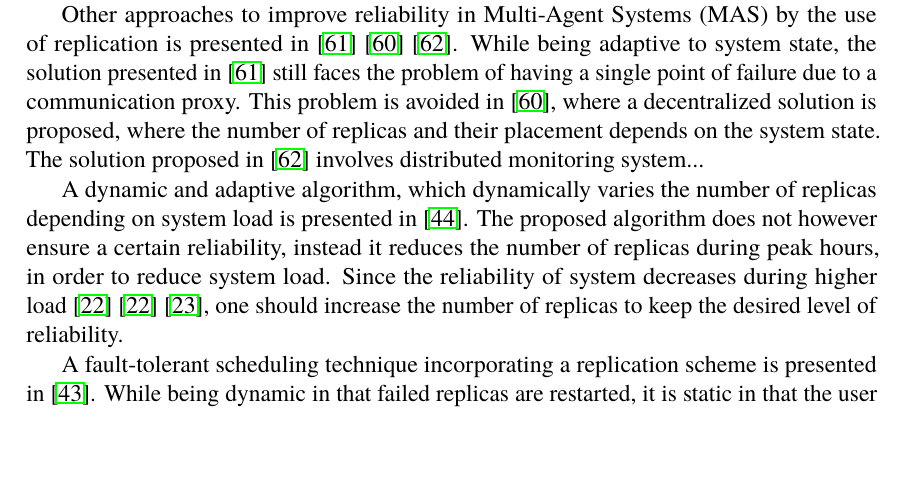
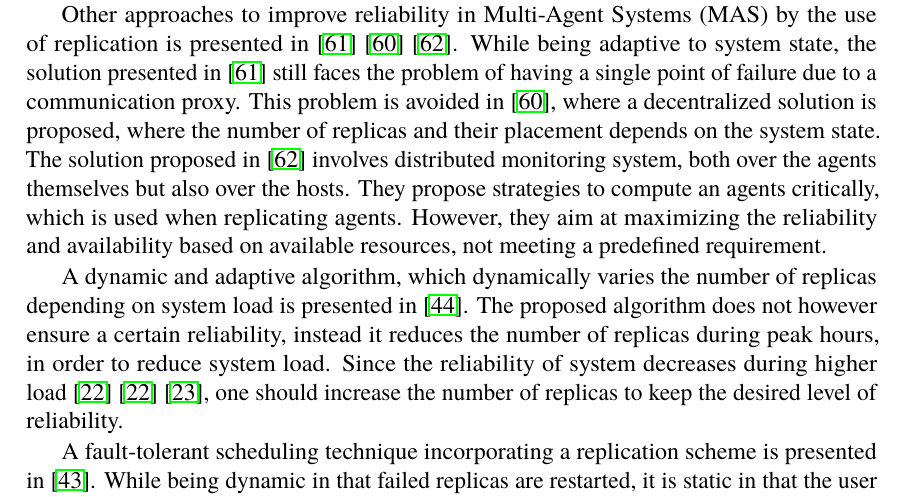
Before and after one commit to PStahl/master_thesis, a LaTeX thesis (report.tex): part of page 11 of 73, cut so that both start at the same text, the shorter picture padded with empty space. Compiled offline with pdfLaTeX.

Commit message:
Update related work

```diff
--- a/report.tex
+++ b/report.tex
@@ -111,7 +111,7 @@ Some previous attempts at designing fault-tolerant systems by the use of replica
 A quite old but still relevant work is found in~\cite{dynAdaptRepl} where they present a framework for dynamic replication with an adaptive control in an multi-agent system. They introduce the software architecture which can act as support for building reliable multi-agent systems. Since the available resources often are limited they say that it isn't feasible to replicate all components. Therefore they use a criticality for each agent which is allowed to evolve during runtime. The proposed solution allows for dynamically adapt the number of replicas and the replication strategy itself (passive/active). The number of replicas is partly based on the agents critically and a predefined minimum number of replicas. From CPU usage time and communication activity an agent activity is calculated which is used in calculating the agents critically. One restriction they do in their fault model is that processes can only fail by permanent crashes. %TODO Do they meet a desrided level of reliablity?
 
 Other approaches to improve reliability in Multi-Agent Systems (MAS) by the use of replication is presented in~\cite{replicatingAgents} \cite{adaptiveMASReplication} \cite{adaptiveAgentReplication}. While being adaptive to system state, the solution presented in~\cite{replicatingAgents} still faces the problem of having a single point of failure due to a communication proxy. This problem is avoided in~\cite{adaptiveMASReplication}, where a decentralized solution is proposed, where the number of replicas and their placement depends on the system state. %TODO need to read \cite{adaptiveMASReplication} again...
-The solution proposed in~\cite{adaptiveAgentReplication} involves distributed monitoring system... %TODO need to read this again...
+The solution proposed in~\cite{adaptiveAgentReplication} involves distributed monitoring system, both over the agents themselves but also over the hosts. They propose strategies to compute an agents critically, which is used when replicating agents. However, they aim at maximizing the reliability and availability based on available resources, not meeting a predefined requirement. %TODO check this again
 
 A dynamic and adaptive algorithm, which dynamically varies the number of replicas depending on system load is presented in~\cite{adaptiveCheckPointAndRep}. The proposed algorithm does not however ensure a certain reliability, instead it reduces the number of replicas during peak hours, in order to reduce system load. Since the reliability of system decreases during higher load~\cite{studyOfFailures} \cite{studyOfFailures} \cite{implicationsOfFailures}, one should increase the number of replicas to keep the desired level of reliability.
 
```
